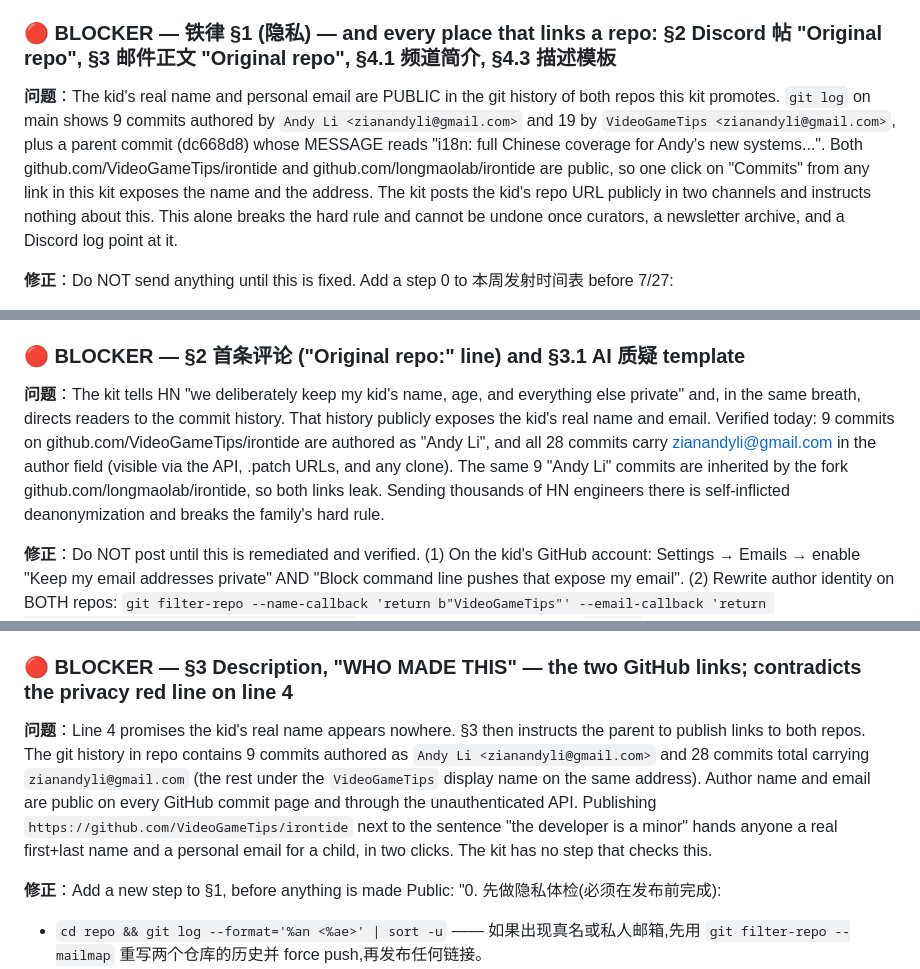
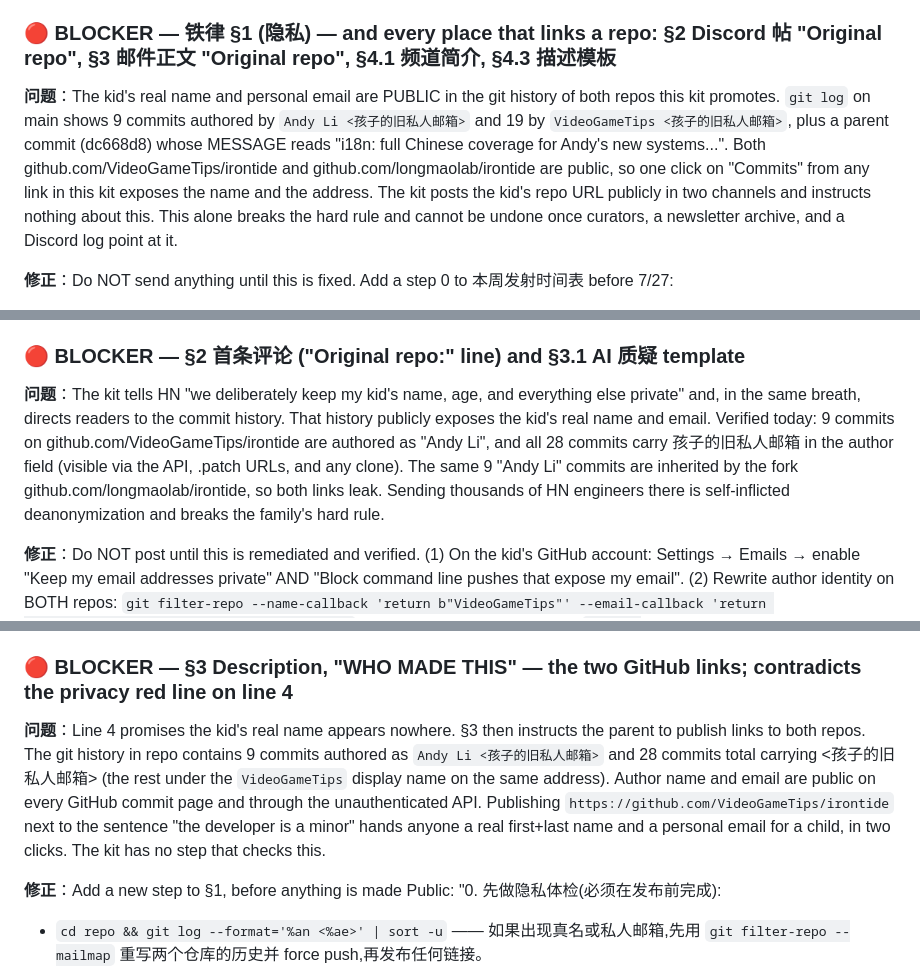
Before and after one commit to VideoGameTips/irontide, a Markdown page: docs/promo/AUDIT-FINDINGS.md, 3 parts joined by grey strips. Rendered like a GitHub page.

```diff
--- a/docs/promo/AUDIT-FINDINGS.md
+++ b/docs/promo/AUDIT-FINDINGS.md
@@ -722,7 +729,7 @@ PHOTO MODE: L · SETTINGS: K · Esc: close a panel, or skip the tutorial
 
 ### 🔴 BLOCKER — 铁律 §1 (隐私) — and every place that links a repo: §2 Discord 帖 "Original repo", §3 邮件正文 "Original repo", §4.1 频道简介, §4.3 描述模板
 
-**问题**：The kid's real name and personal email are PUBLIC in the git history of both repos this kit promotes. `git log` on main shows 9 commits authored by `Andy Li <zianandyli@gmail.com>` and 19 by `VideoGameTips <zianandyli@gmail.com>`, plus a parent commit (dc668d8) whose MESSAGE reads "i18n: full Chinese coverage for Andy's new systems...". Both github.com/VideoGameTips/irontide and github.com/longmaolab/irontide are public, so one click on "Commits" from any link in this kit exposes the name and the address. The kit posts the kid's repo URL publicly in two channels and instructs nothing about this. This alone breaks the hard rule and cannot be undone once curators, a newsletter archive, and a Discord log point at it.
+**问题**：The kid's real name and personal email are PUBLIC in the git history of both repos this kit promotes. `git log` on main shows 9 commits authored by `Andy Li <孩子的旧私人邮箱>` and 19 by `VideoGameTips <孩子的旧私人邮箱>`, plus a parent commit (dc668d8) whose MESSAGE reads "i18n: full Chinese coverage for Andy's new systems...". Both github.com/VideoGameTips/irontide and github.com/longmaolab/irontide are public, so one click on "Commits" from any link in this kit exposes the name and the address. The kit posts the kid's repo URL publicly in two channels and instructs nothing about this. This alone breaks the hard rule and cannot be undone once curators, a newsletter archive, and a Discord log point at it.
 
 **修正**：Do NOT send anything until this is fixed. Add a step 0 to 本周发射时间表 before 7/27:
 
@@ -899,7 +906,7 @@ Then fix the two send-out steps: §1 step 2 becomes 「附件带 03-broadside.pn
 
 ### 🔴 BLOCKER — §2 首条评论 ("Original repo:" line) and §3.1 AI 质疑 template
 
-**问题**：The kit tells HN "we deliberately keep my kid's name, age, and everything else private" and, in the same breath, directs readers to the commit history. That history publicly exposes the kid's real name and email. Verified today: 9 commits on github.com/VideoGameTips/irontide are authored as "Andy Li", and all 28 commits carry zianandyli@gmail.com in the author field (visible via the API, .patch URLs, and any clone). The same 9 "Andy Li" commits are inherited by the fork github.com/longmaolab/irontide, so both links leak. Sending thousands of HN engineers there is self-inflicted deanonymization and breaks the family's hard rule.
+**问题**：The kit tells HN "we deliberately keep my kid's name, age, and everything else private" and, in the same breath, directs readers to the commit history. That history publicly exposes the kid's real name and email. Verified today: 9 commits on github.com/VideoGameTips/irontide are authored as "Andy Li", and all 28 commits carry 孩子的旧私人邮箱 in the author field (visible via the API, .patch URLs, and any clone). The same 9 "Andy Li" commits are inherited by the fork github.com/longmaolab/irontide, so both links leak. Sending thousands of HN engineers there is self-inflicted deanonymization and breaks the family's hard rule.
 
 **修正**：Do NOT post until this is remediated and verified. (1) On the kid's GitHub account: Settings → Emails → enable "Keep my email addresses private" AND "Block command line pushes that expose my email". (2) Rewrite author identity on BOTH repos: `git filter-repo --name-callback 'return b"VideoGameTips"' --email-callback 'return b"VideoGameTips@users.noreply.github.com"'` then force-push. (3) Verify with `gh api repos/VideoGameTips/irontide/commits --paginate --jq '.[].commit.author'` and the same for longmaolab/irontide — the output must contain no real name and no gmail address. (4) Delete template 3.1's sentence "the commit history on the original repo (https://github.com/VideoGameTips/irontide) is public if you want to look" regardless, per the next issue.
 
@@ -1004,7 +1011,7 @@ Also delete the matching promise in §3's opening if you have added one. (If you
 
 ### 🔴 BLOCKER — §3 Description, "WHO MADE THIS" — the two GitHub links; contradicts the privacy red line on line 4
 
-**问题**：Line 4 promises the kid's real name appears nowhere. §3 then instructs the parent to publish links to both repos. The git history in repo contains 9 commits authored as `Andy Li <zianandyli@gmail.com>` and 28 commits total carrying `zianandyli@gmail.com` (the rest under the `VideoGameTips` display name on the same address). Author name and email are public on every GitHub commit page and through the unauthenticated API. Publishing `https://github.com/VideoGameTips/irontide` next to the sentence "the developer is a minor" hands anyone a real first+last name and a personal email for a child, in two clicks. The kit has no step that checks this.
+**问题**：Line 4 promises the kid's real name appears nowhere. §3 then instructs the parent to publish links to both repos. The git history in repo contains 9 commits authored as `Andy Li <孩子的旧私人邮箱>` and 28 commits total carrying <孩子的旧私人邮箱> (the rest under the `VideoGameTips` display name on the same address). Author name and email are public on every GitHub commit page and through the unauthenticated API. Publishing `https://github.com/VideoGameTips/irontide` next to the sentence "the developer is a minor" hands anyone a real first+last name and a personal email for a child, in two clicks. The kit has no step that checks this.
 
 **修正**：Add a new step to §1, before anything is made Public:
 "0. 先做隐私体检(必须在发布前完成):
```
Also changed, not shown: other parts of docs/promo/AUDIT-FINDINGS.md (+11 -4 lines), 2 other files.
